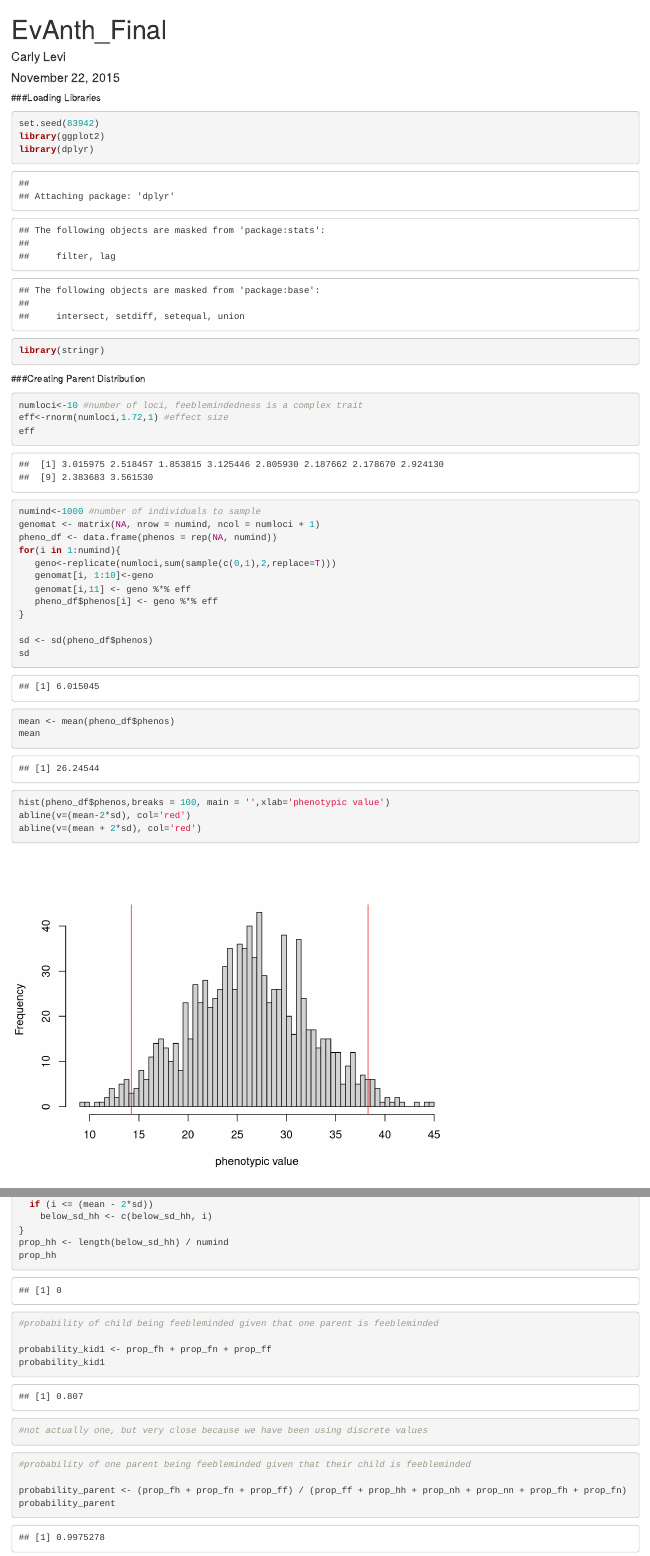
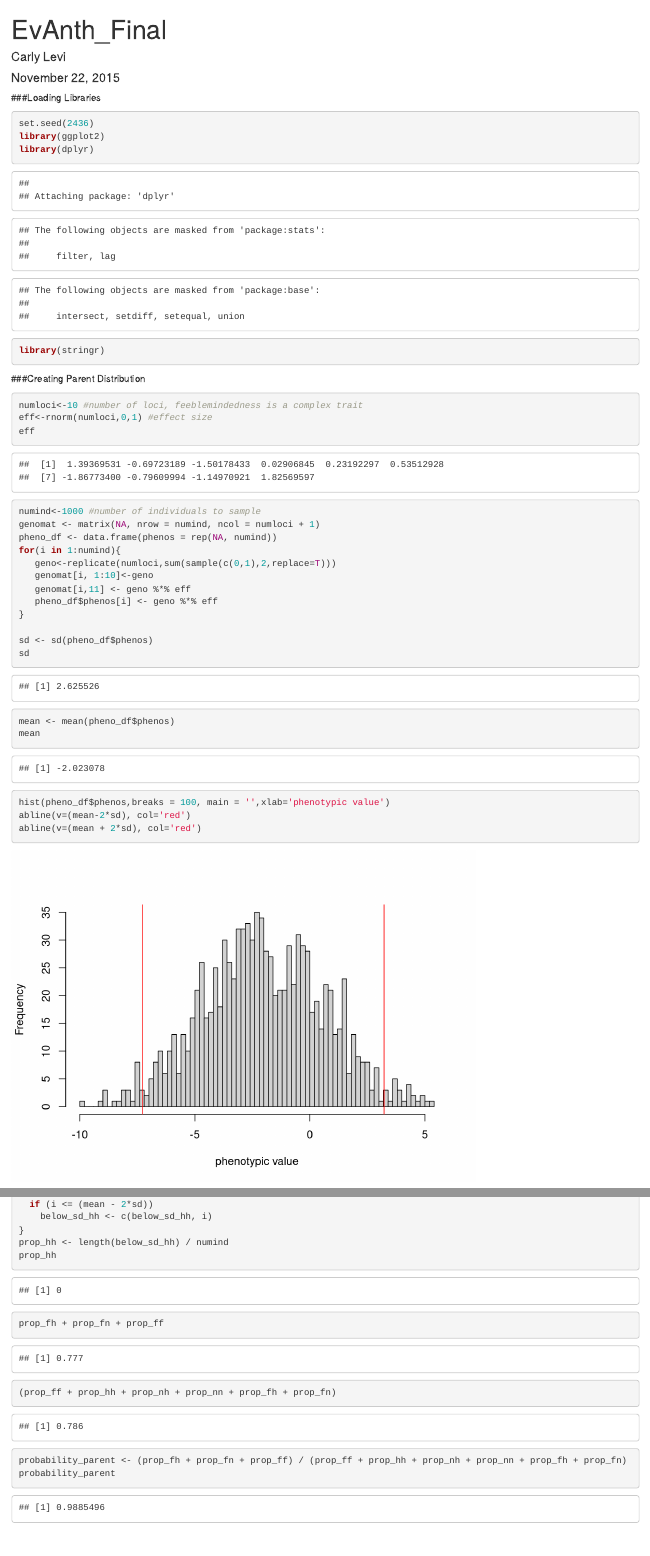
Before and after one commit to yaoshengjie/Evanth_Final_Proj, an R Markdown document (EvAnth_Final.Rmd): the page in a window 1100 px wide, from its top, and a second part further down, joined at a grey line. Rendered offline with R 4.5, knitr and Pandoc, with nearby package versions.

Commit message:
final commit

````diff
--- a/EvAnth_Final.Rmd
+++ b/EvAnth_Final.Rmd
@@ -6,7 +6,7 @@ output: html_document
 ---
 ###Loading Libraries
 ```{r}
-set.seed(83942)
+set.seed(2436)
 library(ggplot2)
 library(dplyr)
 library(stringr)
@@ -15,7 +15,7 @@ library(stringr)
 ###Creating Parent Distribution
 ```{r}
 numloci<-10 #number of loci, feeblemindedness is a complex trait
-eff<-rnorm(numloci,1.72,1) #effect size
+eff<-rnorm(numloci,0,1) #effect size
 eff
 numind<-1000 #number of individuals to sample
 genomat <- matrix(NA, nrow = numind, ncol = numloci + 1)
@@ -279,16 +279,8 @@ prop_hh
 ```
 
 ```{r}
-#probability of child being feebleminded given that one parent is feebleminded
-
-probability_kid1 <- prop_fh + prop_fn + prop_ff
-probability_kid1
-
-#not actually one, but very close because we have been using discrete values
-```
-
-```{r}
-#probability of one parent being feebleminded given that their child is feebleminded
+prop_fh + prop_fn + prop_ff
+(prop_ff + prop_hh + prop_nh + prop_nn + prop_fh + prop_fn)
 
 probability_parent <- (prop_fh + prop_fn + prop_ff) / (prop_ff + prop_hh + prop_nh + prop_nn + prop_fh + prop_fn)
 probability_parent
````
Also changed, not shown: EvAnth_Final.html.
